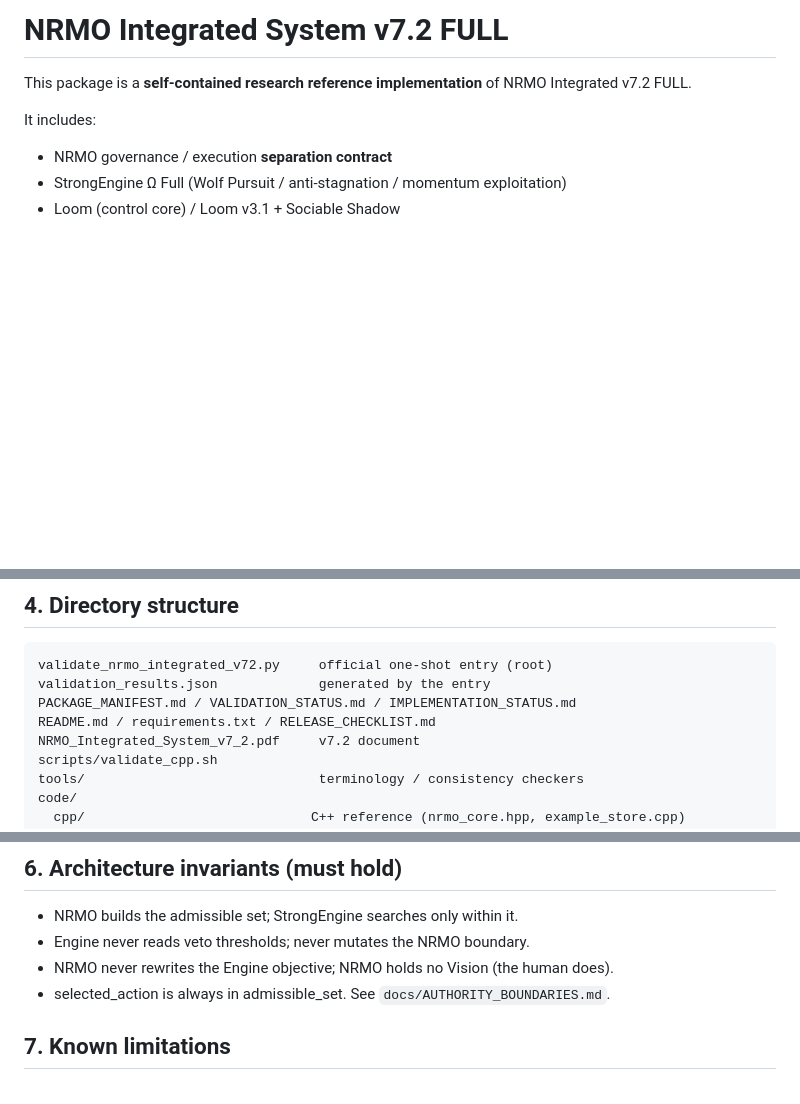
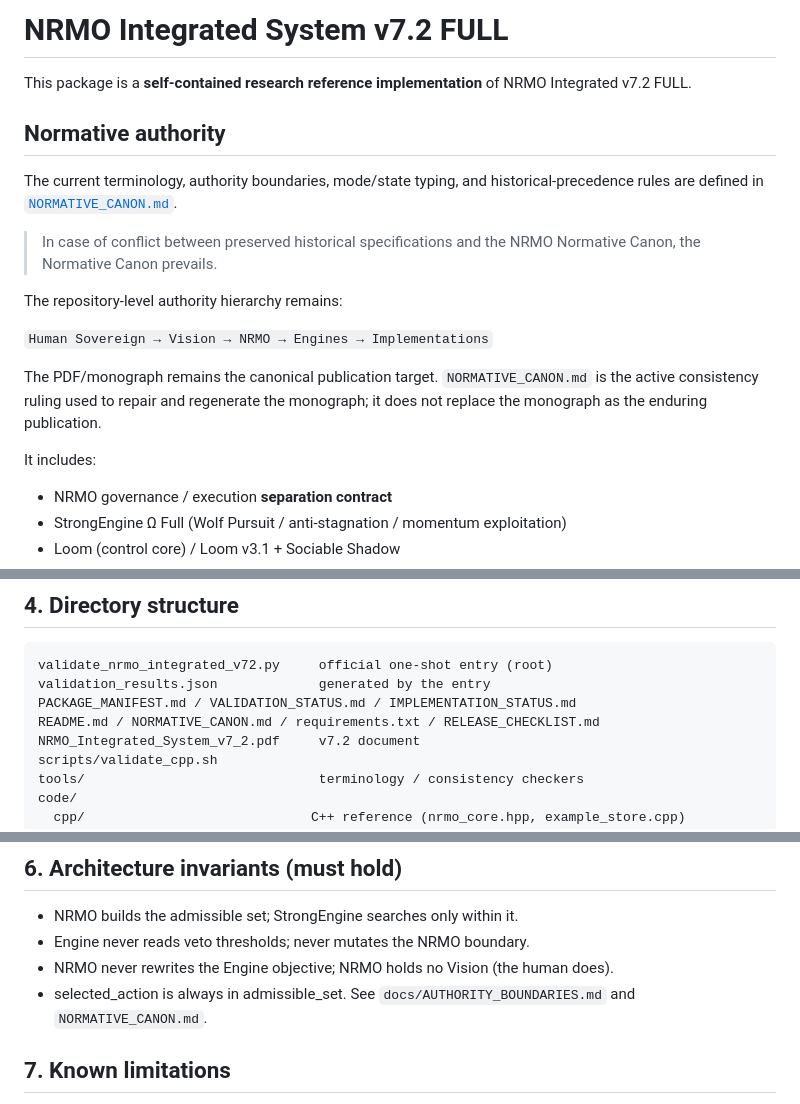
Before and after one commit to zarame96/NRMO, a Markdown page: NRMOIntegrated/README.md, 3 parts joined by grey strips. GitHub-like rendering; blank space fills up the shorter version.

Commit message:
docs: link normative canon from integrated README

```diff
--- a/NRMOIntegrated/README.md
+++ b/NRMOIntegrated/README.md
@@ -2,6 +2,18 @@
 
 This package is a **self-contained research reference implementation** of NRMO
 Integrated v7.2 FULL.
+
+## Normative authority
+
+The current terminology, authority boundaries, mode/state typing, and historical-precedence rules are defined in [`NORMATIVE_CANON.md`](NORMATIVE_CANON.md).
+
+> In case of conflict between preserved historical specifications and the NRMO Normative Canon, the Normative Canon prevails.
+
+The repository-level authority hierarchy remains:
+
+`Human Sovereign → Vision → NRMO → Engines → Implementations`
+
+The PDF/monograph remains the canonical publication target. `NORMATIVE_CANON.md` is the active consistency ruling used to repair and regenerate the monograph; it does not replace the monograph as the enduring publication.
 
 It includes:
 - NRMO governance / execution **separation contract**
@@ -75,7 +87,7 @@ SKIP or TIMEOUT is **never** reported as ALL PASS.
 validate_nrmo_integrated_v72.py     official one-shot entry (root)
 validation_results.json             generated by the entry
 PACKAGE_MANIFEST.md / VALIDATION_STATUS.md / IMPLEMENTATION_STATUS.md
-README.md / requirements.txt / RELEASE_CHECKLIST.md
+README.md / NORMATIVE_CANON.md / requirements.txt / RELEASE_CHECKLIST.md
 NRMO_Integrated_System_v7_2.pdf     v7.2 document
 scripts/validate_cpp.sh
 tools/                              terminology / consistency checkers
@@ -110,7 +122,7 @@ The official entry is intentionally lightweight so that repeated/3-consecutive r
 - Engine never reads veto thresholds; never mutates the NRMO boundary.
 - NRMO never rewrites the Engine objective; NRMO holds no Vision (the human does).
 - selected_action is always in admissible_set.
-See `docs/AUTHORITY_BOUNDARIES.md`.
+See `docs/AUTHORITY_BOUNDARIES.md` and `NORMATIVE_CANON.md`.
 
 ## 7. Known limitations
 - The store/investment/romance dynamics are **proxy** models for exercising the
```
